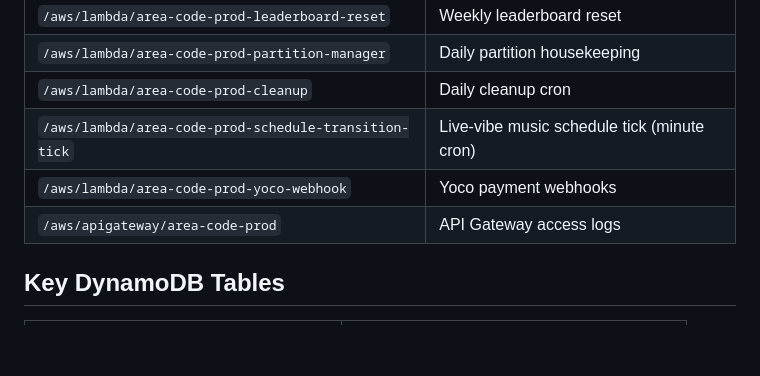
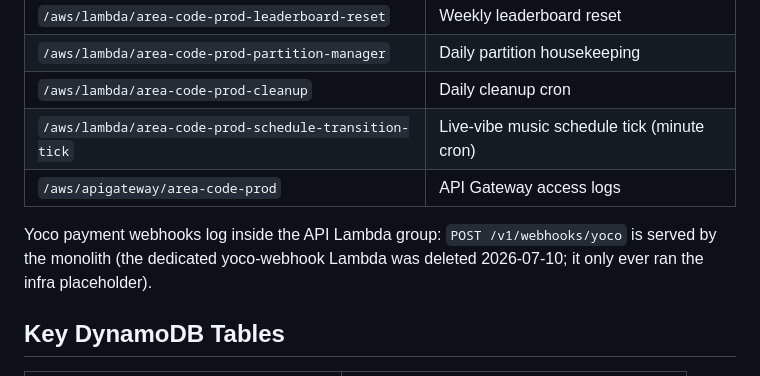
Before and after one commit to NkosinathiDhliso/areaCode, a Markdown page: docs/RUNBOOK.md, the part around the change. GitHub-like rendering; blank space fills up the shorter version.

Commit message:
docs(runbook): yoco webhooks log in the API Lambda group
The dedicated yoco-webhook log-group row pointed on-call at a Lambda deleted
on 2026-07-10.

```diff
--- a/docs/RUNBOOK.md
+++ b/docs/RUNBOOK.md
@@ -106,8 +106,11 @@ Conversion is one step's total divided by the previous step's total (e.g. `signu
 | `/aws/lambda/area-code-prod-partition-manager`        | Daily partition housekeeping                |
 | `/aws/lambda/area-code-prod-cleanup`                  | Daily cleanup cron                          |
 | `/aws/lambda/area-code-prod-schedule-transition-tick` | Live-vibe music schedule tick (minute cron) |
-| `/aws/lambda/area-code-prod-yoco-webhook`             | Yoco payment webhooks                       |
 | `/aws/apigateway/area-code-prod`                      | API Gateway access logs                     |
+
+Yoco payment webhooks log inside the API Lambda group: `POST /v1/webhooks/yoco`
+is served by the monolith (the dedicated yoco-webhook Lambda was deleted
+2026-07-10; it only ever ran the infra placeholder).
 
 ## Key DynamoDB Tables
 
```
